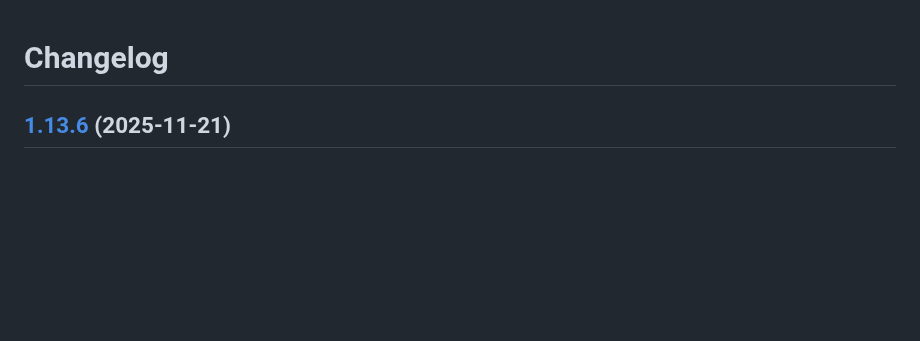
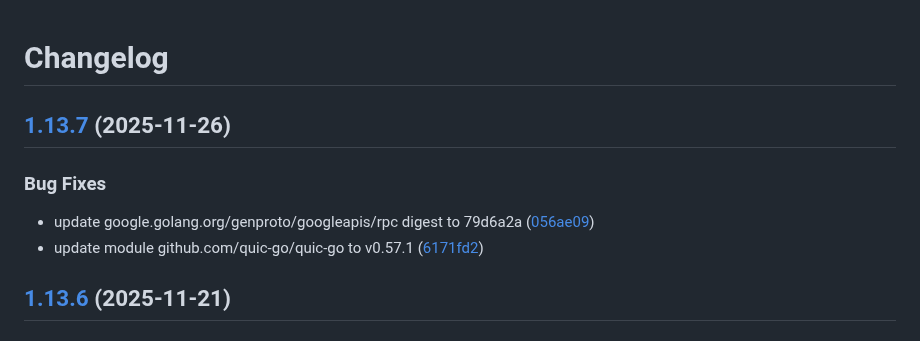
Before and after one commit to d0ugal/promexporter, a Markdown page: CHANGELOG.md, the part around the change. Drawn GitHub-style; blank space fills up the shorter version.

Commit message:
chore(main): release 1.13.7

```diff
--- a/CHANGELOG.md
+++ b/CHANGELOG.md
@@ -1,4 +1,12 @@
 # Changelog
+
+## [1.13.7](https://github.com/d0ugal/promexporter/compare/v1.13.6...v1.13.7) (2025-11-26)
+
+
+### Bug Fixes
+
+* update google.golang.org/genproto/googleapis/rpc digest to 79d6a2a ([056ae09](https://github.com/d0ugal/promexporter/commit/056ae09b545eca10b2c501751d831cd38fc0443f))
+* update module github.com/quic-go/quic-go to v0.57.1 ([6171fd2](https://github.com/d0ugal/promexporter/commit/6171fd25c1f14f2a13374d876ce768710036e33f))
 
 ## [1.13.6](https://github.com/d0ugal/promexporter/compare/v1.13.5...v1.13.6) (2025-11-21)
 
```
